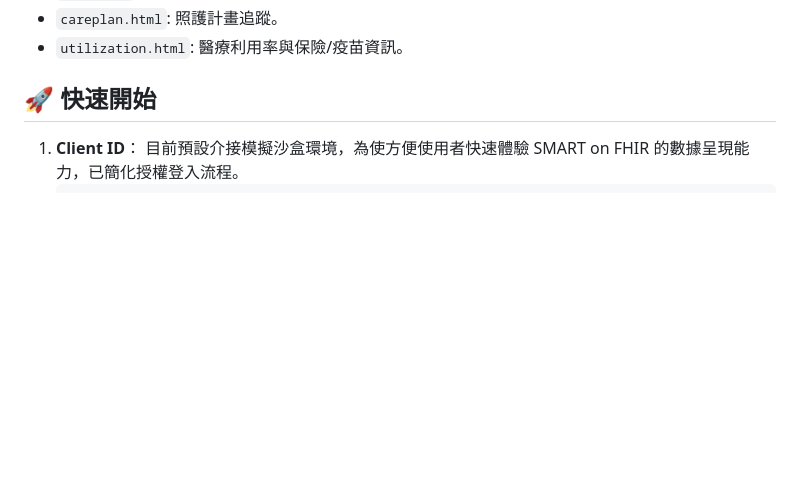
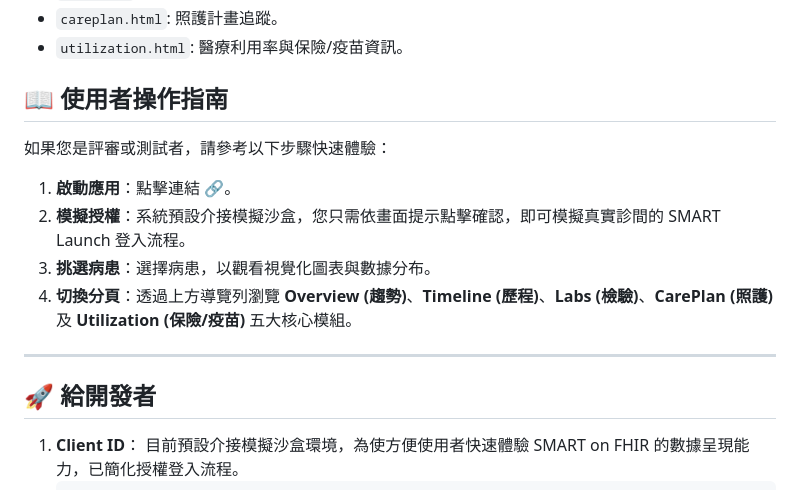
Before and after one commit to Raychen21311/SMART-Test-Example2, a Markdown page: README.md, the part around the change. Drawn GitHub-style; blank space fills up the shorter version.

```diff
--- a/README.md
+++ b/README.md
@@ -31,7 +31,18 @@
 - `careplan.html`: 照護計畫追蹤。
 - `utilization.html`: 醫療利用率與保險/疫苗資訊。
 
-## 🚀 快速開始
+## 📖 使用者操作指南
+
+如果您是評審或測試者，請參考以下步驟快速體驗：
+
+1.  **啟動應用**：點擊連結 [🔗](https://raychen21311.github.io/SMART-Test-Example2/)。
+2.  **模擬授權**：系統預設介接模擬沙盒，您只需依畫面提示點擊確認，即可模擬真實診間的 SMART Launch 登入流程。
+3.  **挑選病患**：選擇病患，以觀看視覺化圖表與數據分布。
+4.  **切換分頁**：透過上方導覽列瀏覽 **Overview (趨勢)**、**Timeline (歷程)**、**Labs (檢驗)**、**CarePlan (照護)** 及 **Utilization (保險/疫苗)** 五大核心模組。
+
+---
+
+## 🚀 給開發者
 
 1.  **Client ID**：
     目前預設介接模擬沙盒環境，為使方便使用者快速體驗 SMART on FHIR 的數據呈現能力，已簡化授權登入流程。
```
